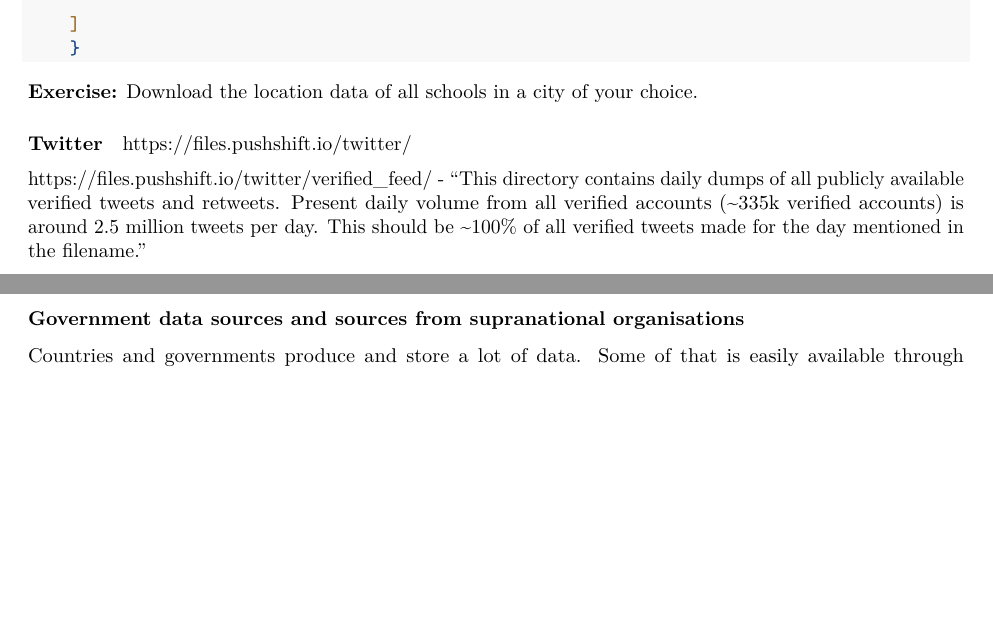
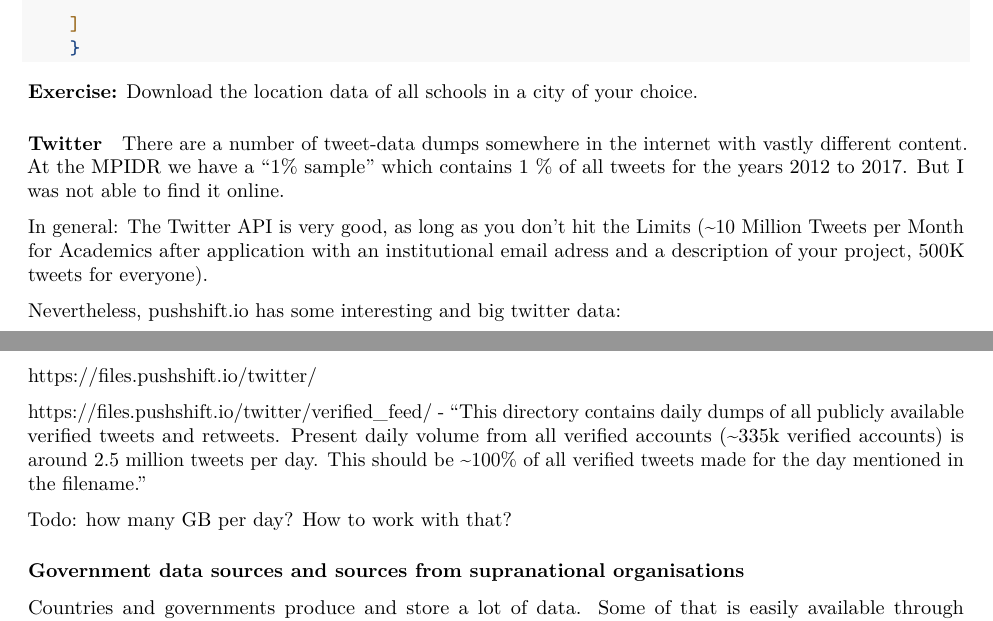
Before and after one commit to tomthe/EDSD2022_web_and_social_media_data, an R Markdown document (day2_datasets/day4-find_useful_datasets.Rmd): two parts of pages 4 and 5 of 6, joined at a grey line, cut so that both start at the same text, the shorter picture padded with empty space. Rendered offline with R 4.5, knitr and Pandoc, then LaTeX, with nearby package versions.

Commit message:
update rmd

```diff
--- a/day2_datasets/day4-find_useful_datasets.Rmd
+++ b/day2_datasets/day4-find_useful_datasets.Rmd
@@ -207,11 +207,19 @@ If it worked, you can download the data as json, which can be easily imported in
 
 #### Twitter
 
+
+There are a number of tweet-data dumps somewhere in the internet with vastly different content. At the MPIDR we have a "1% sample" which contains 1 % of all tweets for the years 2012 to 2017. But I was not able to find it online.
+
+In general: The Twitter API is very good, as long as you don't hit the Limits (~10 Million Tweets per Month for Academics after application with an institutional email adress and a description of your project, 500K tweets for everyone).
+
+Nevertheless, pushshift.io has some interesting and big twitter data:
+
 https://files.pushshift.io/twitter/
 
 https://files.pushshift.io/twitter/verified_feed/ - "This directory contains daily dumps of all publicly available verified tweets and retweets. Present daily volume from all verified accounts (~335k verified accounts) is around 2.5 million tweets per day. This should be ~100% of all verified tweets made for the day mentioned in the filename."
 
 
+Todo: how many GB per day? How to work with that?
 
 
 ### Government data sources and sources from supranational organisations
```
Also changed, not shown: day1_internet_and_scraping/Day1-1-Introduction-Extracting_data_from_the_web.rmd (+1 -3 lines), day2_datasets/day4-find_useful_datasets.pdf, 1 other file.
